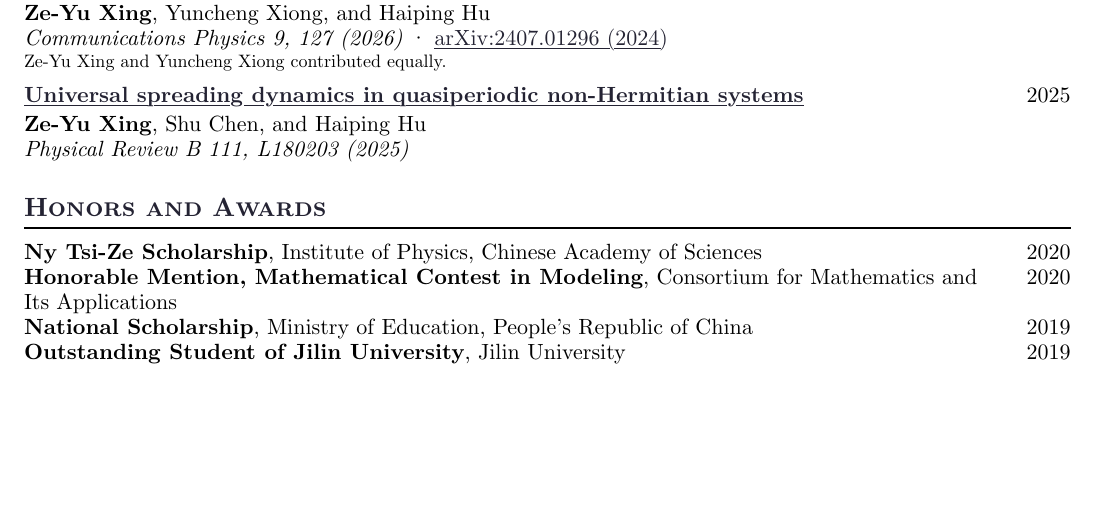
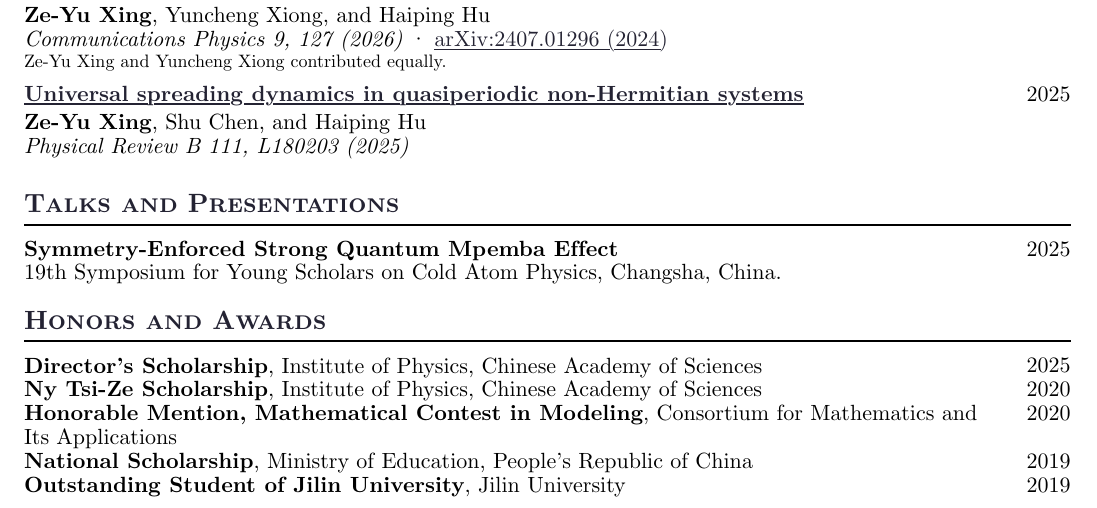
Before and after one commit to xing-phys/xing-phys.github.io, a Typst document (cv/cv.typ): part of the page, cut so that both start at the same text, the shorter picture padded with empty space. The pictures show the PDF file dist/cv.pdf that the author committed with the source.

Commit message:
Add 2025 symposium talk and Directors Scholarship to CV

```diff
--- a/cv/cv.typ
+++ b/cv/cv.typ
@@ -99,8 +99,24 @@ Developing a symmetry-based mechanism for strong quantum Mpemba effects in symme
   v(5pt)
 }
 
+== Talks and Presentations
+
+#block(breakable: false)[
+  #grid(
+    columns: (1fr, auto), column-gutter: 10pt,
+    strong[Symmetry-Enforced Strong Quantum Mpemba Effect],
+    [2025],
+  )
+  19th Symposium for Young Scholars on Cold Atom Physics, Changsha, China.
+]
+
 == Honors and Awards
 
+#award(
+  [Director's Scholarship],
+  [Institute of Physics, Chinese Academy of Sciences],
+  [2025],
+)
 #award(
   [Ny Tsi-Ze Scholarship],
   [Institute of Physics, Chinese Academy of Sciences],
```
Also changed, not shown: cv/README.md, dist/cv.pdf, cv/cv.typ (2 more changed lines).
